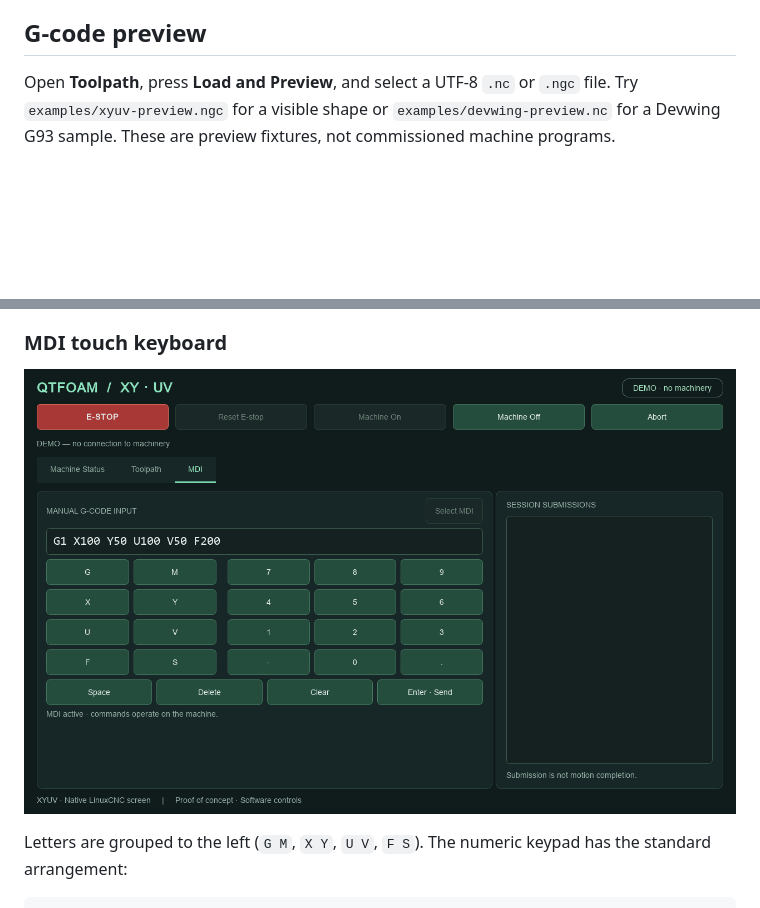
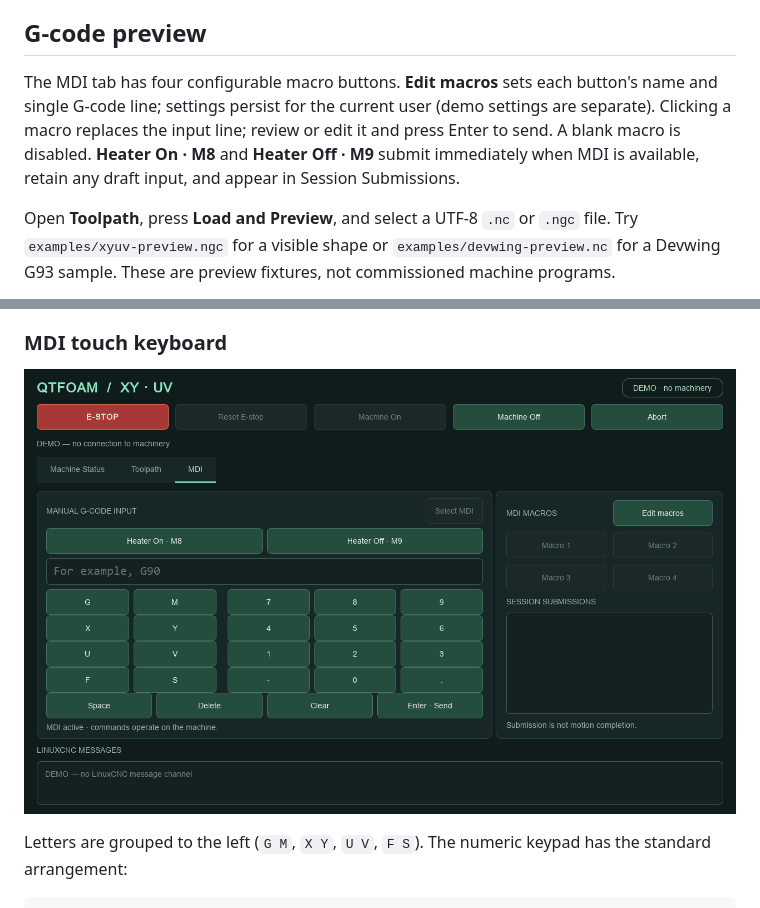
Before and after one commit to boozeman/qtfoam, a Markdown page: README.md, 2 parts joined by grey strips. Drawn GitHub-style; pictures changed too: docs/qtfoam-mdi.png; blank space fills up the shorter version.

Commit message:
macro and heater buttons

```diff
--- a/README.md
+++ b/README.md
@@ -191,6 +191,13 @@ Use one operator interface at a time during validation.
 
 ## G-code preview
 
+The MDI tab has four configurable macro buttons. **Edit macros** sets each
+button's name and single G-code line; settings persist for the current user
+(demo settings are separate). Clicking a macro replaces the input line;
+review or edit it and press Enter to send. A blank macro is disabled.
+**Heater On · M8** and **Heater Off · M9** submit immediately when MDI is
+available, retain any draft input, and appear in Session Submissions.
+
 Open **Toolpath**, press **Load and Preview**, and select a UTF-8 `.nc` or `.ngc`
 file. Try `examples/xyuv-preview.ngc` for a visible shape or
 `examples/devwing-preview.nc` for a Devwing G93 sample. These are preview fixtures,
```
Also changed, not shown: 2 other files.
